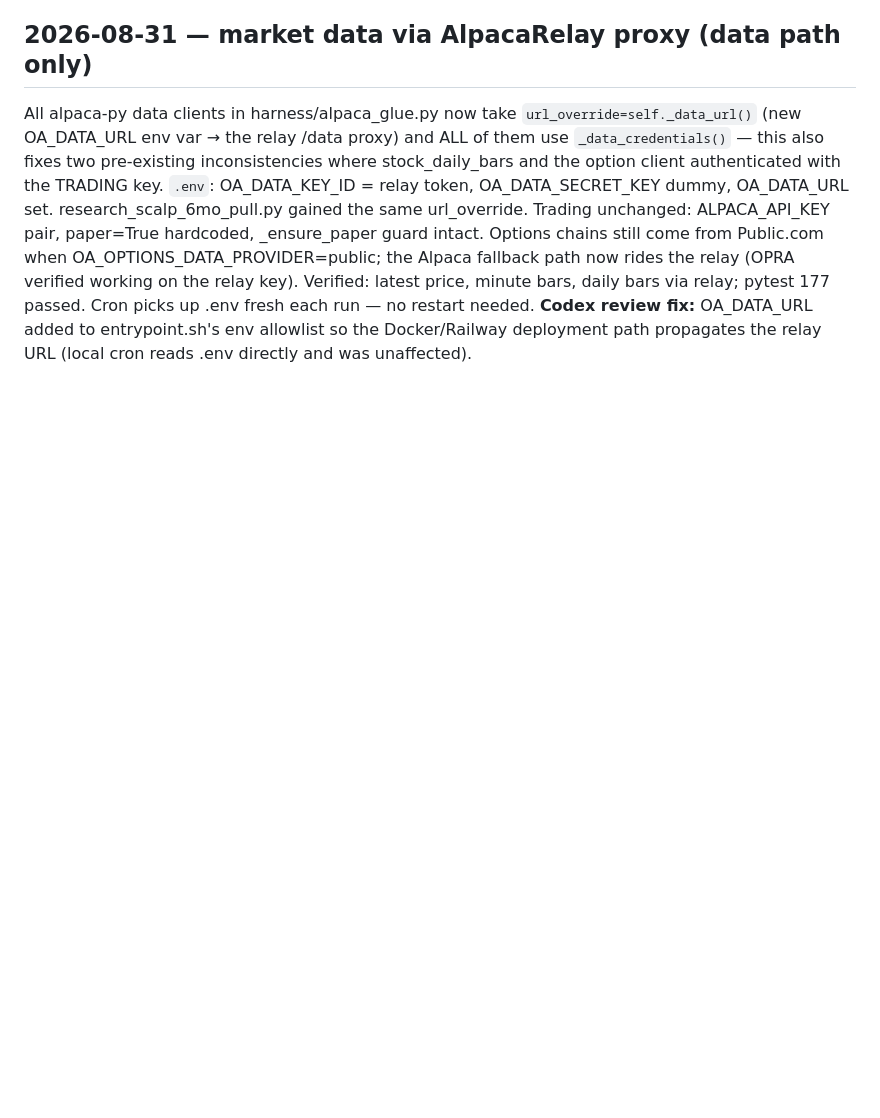
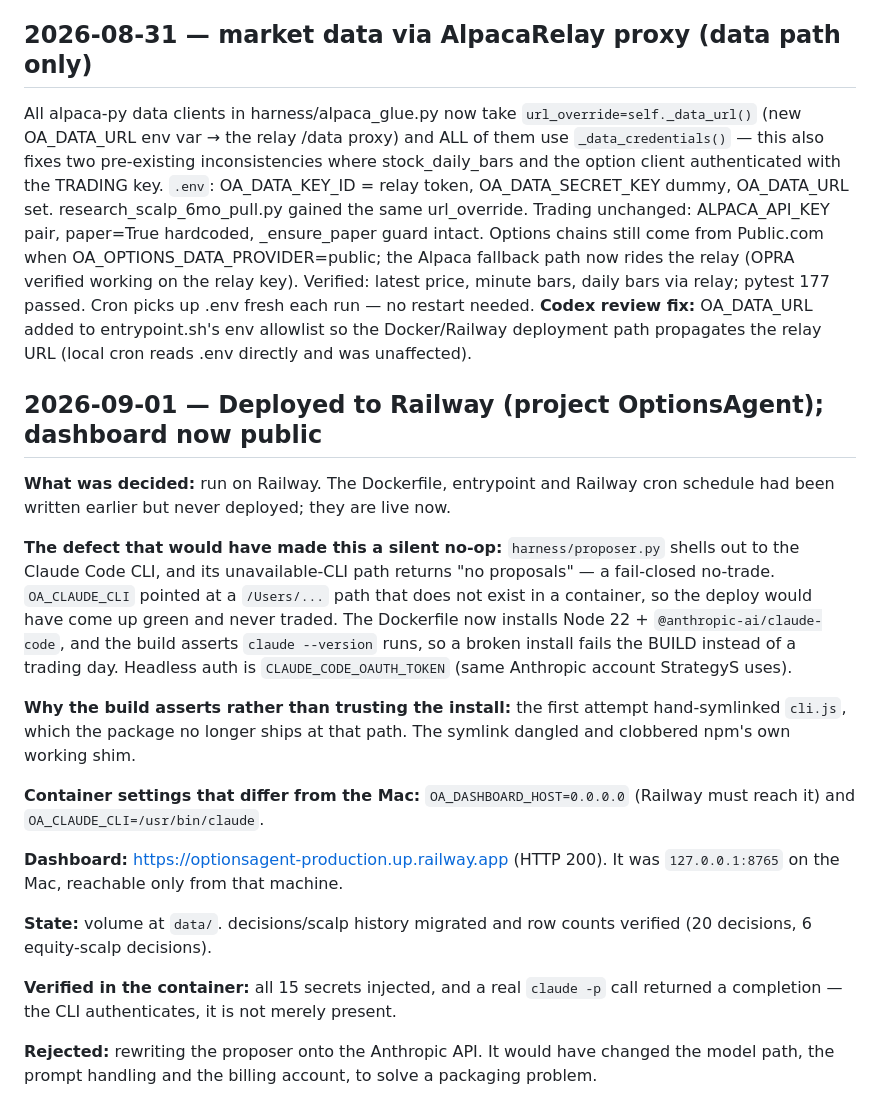
Before and after one commit to Jhosshua/OptionsAgent, a Markdown page: MEMORY.md, the part around the change. Rendered like a GitHub page; blank space fills up the shorter version.

Commit message:
docs: record the 2026-09-01 Railway cutover
What moved, why, what was verified in the container, and what was deliberately
rejected. ERRORS.md gains the multi-attempt problems where there were any.

Co-Authored-By: Claude Opus 5 (1M context) <noreply@anthropic.com>
Claude-Session: https://claude.ai/code/session_016W2TP5CgyNokNFmSqGE8su

```diff
--- a/MEMORY.md
+++ b/MEMORY.md
@@ -928,3 +928,37 @@ price, minute bars, daily bars via relay; pytest 177 passed. Cron picks up
 **Codex review fix:** OA_DATA_URL added to entrypoint.sh's env allowlist so
 the Docker/Railway deployment path propagates the relay URL (local cron reads
 .env directly and was unaffected).
+
+## 2026-09-01 — Deployed to Railway (project OptionsAgent); dashboard now public
+
+**What was decided:** run on Railway. The Dockerfile, entrypoint and Railway
+cron schedule had been written earlier but never deployed; they are live now.
+
+**The defect that would have made this a silent no-op:** `harness/proposer.py`
+shells out to the Claude Code CLI, and its unavailable-CLI path returns "no
+proposals" — a fail-closed no-trade. `OA_CLAUDE_CLI` pointed at a `/Users/...`
+path that does not exist in a container, so the deploy would have come up green
+and never traded. The Dockerfile now installs Node 22 +
+`@anthropic-ai/claude-code`, and the build asserts `claude --version` runs, so a
+broken install fails the BUILD instead of a trading day. Headless auth is
+`CLAUDE_CODE_OAUTH_TOKEN` (same Anthropic account StrategyS uses).
+
+**Why the build asserts rather than trusting the install:** the first attempt
+hand-symlinked `cli.js`, which the package no longer ships at that path. The
+symlink dangled and clobbered npm's own working shim.
+
+**Container settings that differ from the Mac:** `OA_DASHBOARD_HOST=0.0.0.0`
+(Railway must reach it) and `OA_CLAUDE_CLI=/usr/bin/claude`.
+
+**Dashboard:** https://optionsagent-production.up.railway.app (HTTP 200). It was
+`127.0.0.1:8765` on the Mac, reachable only from that machine.
+
+**State:** volume at `data/`. decisions/scalp history migrated and row counts
+verified (20 decisions, 6 equity-scalp decisions).
+
+**Verified in the container:** all 15 secrets injected, and a real `claude -p`
+call returned a completion — the CLI authenticates, it is not merely present.
+
+**Rejected:** rewriting the proposer onto the Anthropic API. It would have
+changed the model path, the prompt handling and the billing account, to solve a
+packaging problem.
```
Also changed, not shown: ERRORS.md (+20 -0 lines).
